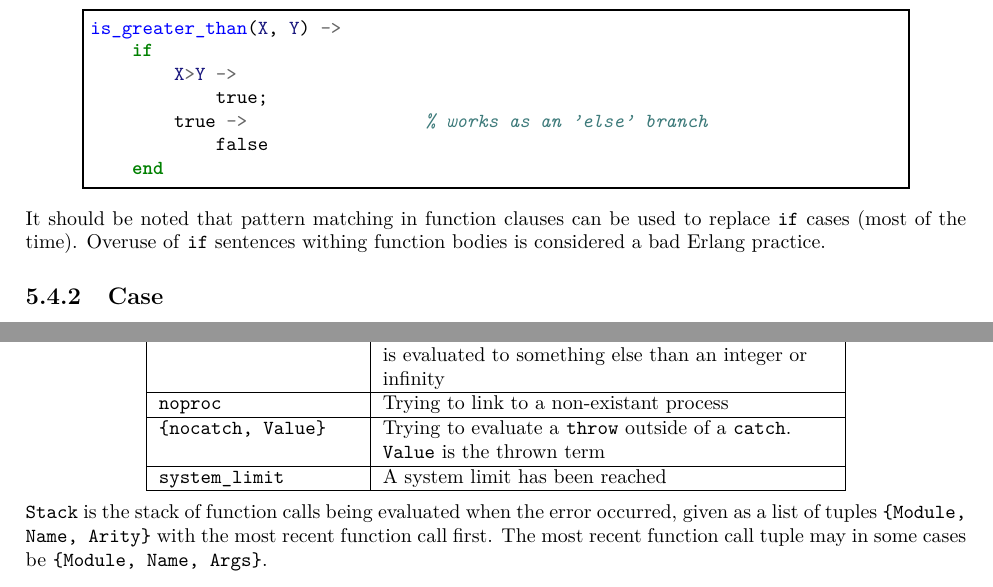
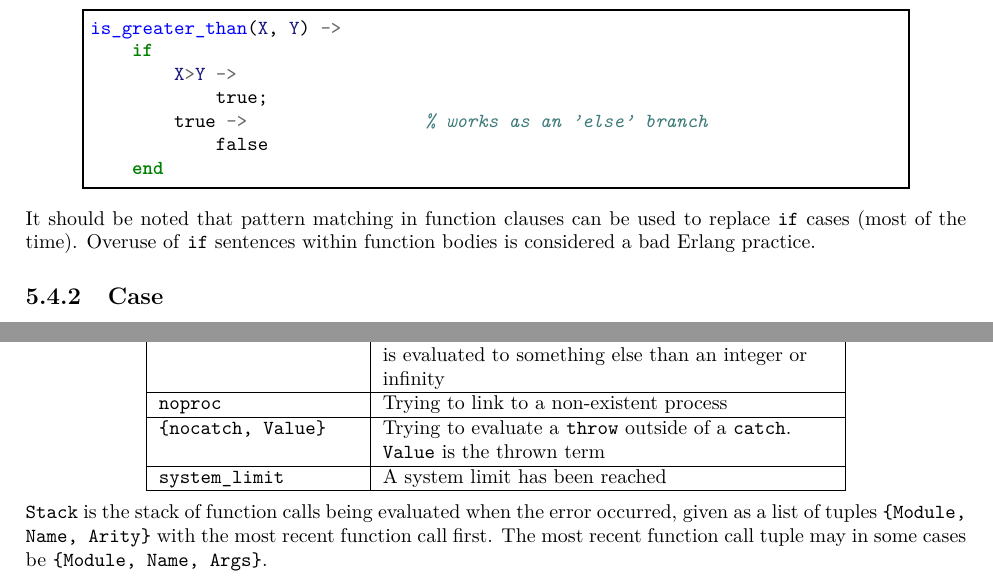
Before and after one commit to esl/erlang-handbook, a LaTeX thesis (ErlangHandbook.tex, which reads chapters/05-functions.tex, chapters/07-error-handling.tex): two parts of pages 24 and 35 of 45, joined at a grey line, cut so that both start at the same text. Compiled offline with XeLaTeX.

Commit message:
Fix typos

```diff
--- a/chapters/05-functions.tex
+++ b/chapters/05-functions.tex
@@ -367,7 +367,7 @@ is_greater_than(X, Y) ->
 \end{erlang}
 
 It should be noted that pattern matching in function clauses can be used to replace \texttt{if} cases (most of the time).
-Overuse of \texttt{if} sentences withing function bodies is considered a bad Erlang practice.
+Overuse of \texttt{if} sentences within function bodies is considered a bad Erlang practice.
 
 \subsection{Case}
 
--- a/chapters/07-error-handling.tex
+++ b/chapters/07-error-handling.tex
@@ -69,7 +69,7 @@ it and the arguments\tabularnewline
 \texttt{timeout\_value}  & The timeout value in a \texttt{receive}$...$\texttt{after} expression is evaluated
 to something else than an integer or infinity\tabularnewline
 \hline
-\texttt{noproc}  & Trying to link to a non-existant process\tabularnewline
+\texttt{noproc}  & Trying to link to a non-existent process\tabularnewline
 \hline
 \texttt{\{nocatch, Value\}}  & Trying to evaluate a \texttt{throw} outside of a \texttt{catch}. \texttt{Value} is the thrown
 term\tabularnewline
```
